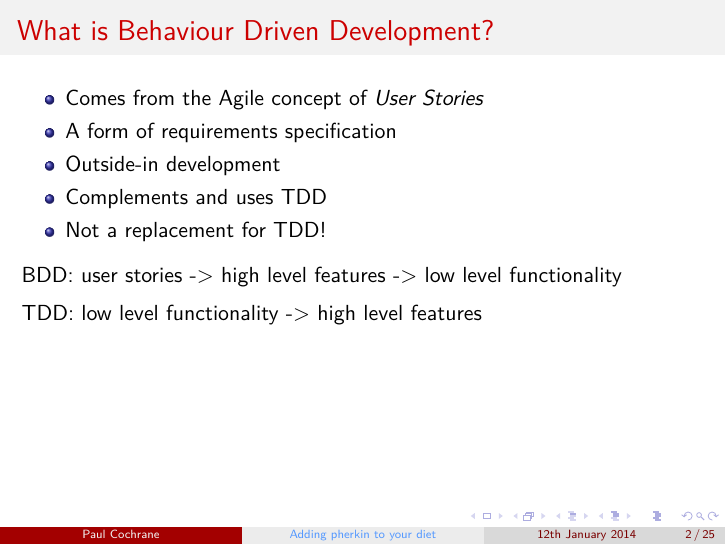
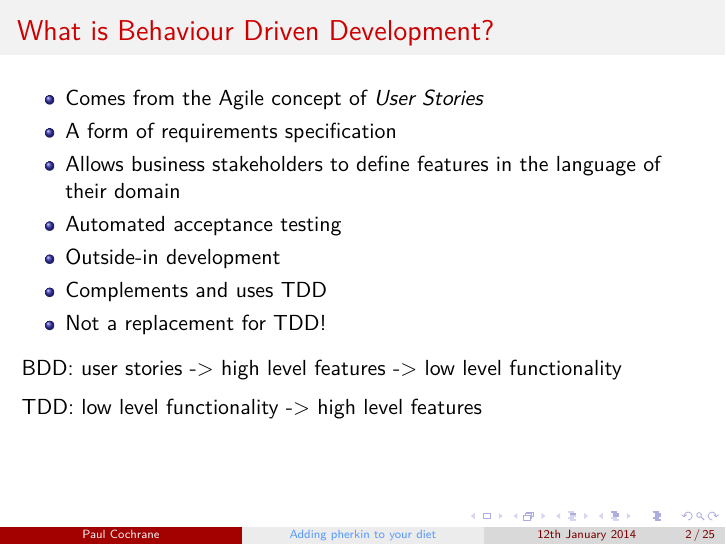
Before and after one commit to paultcochrane/bdd_perl_talk, LaTeX slides (bdd_perl.tex): page 2 of 25. Compiled offline with pdfLaTeX.

Commit message:
Adding more descriptions of what BDD is

```diff
--- a/bdd_perl.tex
+++ b/bdd_perl.tex
@@ -42,6 +42,9 @@
 \begin{itemize}
     \item Comes from the Agile concept of \emph{User Stories}
     \item A form of requirements specification
+    \item Allows business stakeholders to define features in the language of
+        their domain
+    \item Automated acceptance testing
     \item Outside-in development
     \item Complements and uses TDD
     \item Not a replacement for TDD!
```
